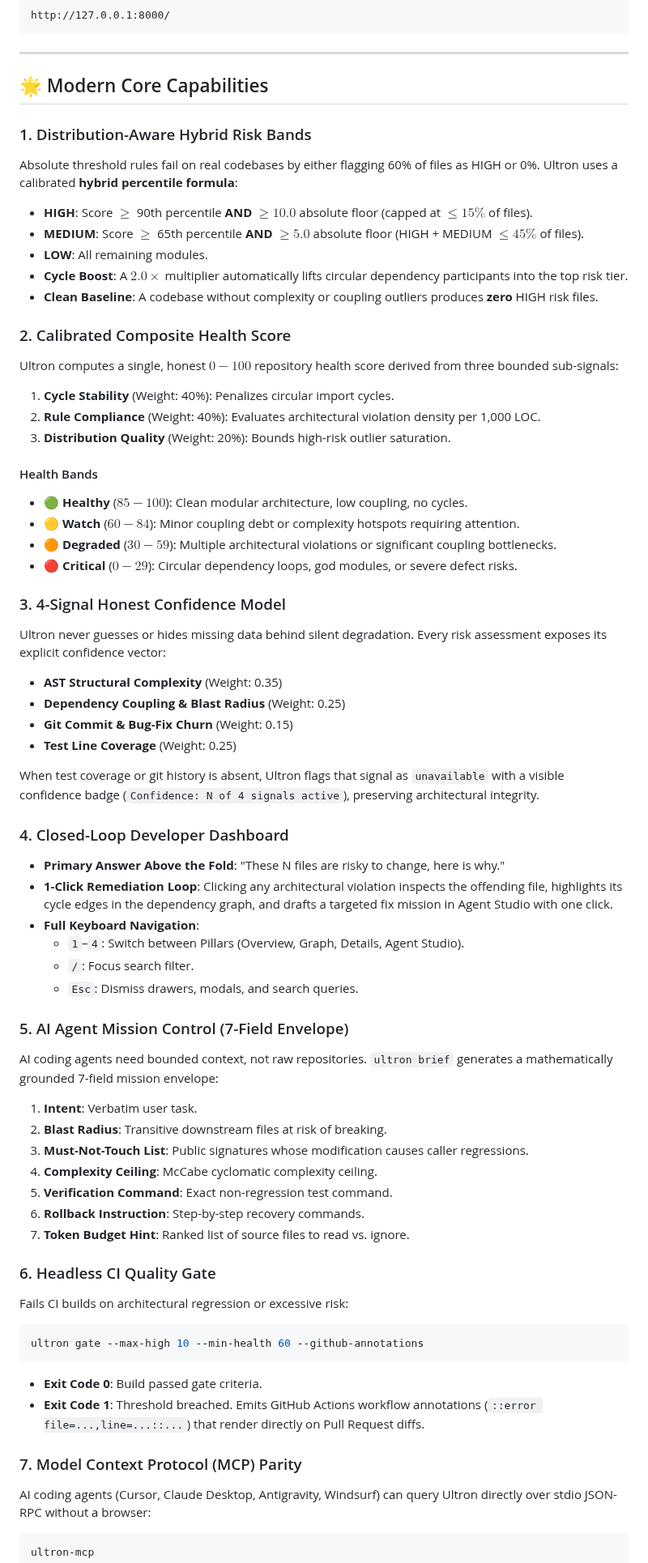
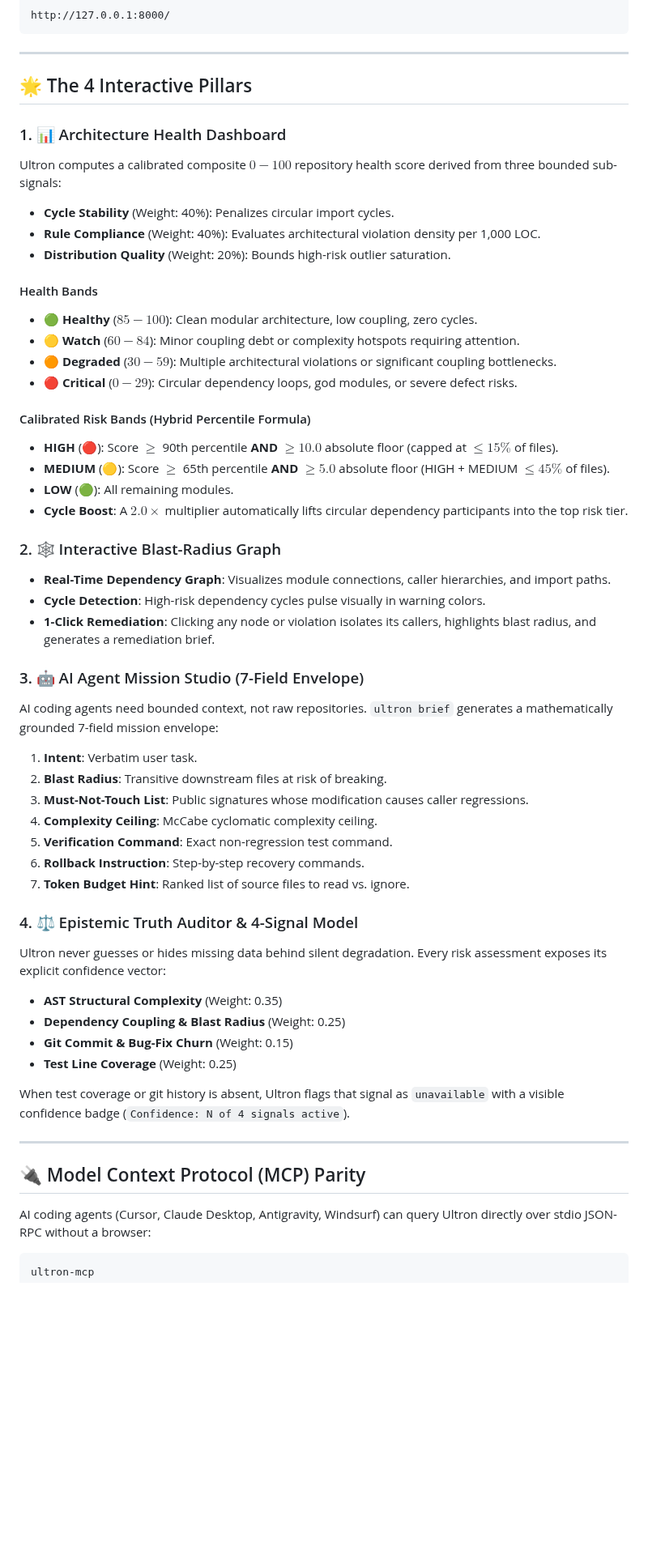
Before and after one commit to DMzinev/ultron, a Markdown page: README.md, the part around one of its changes. Shown at 81% size. Rendered like a GitHub page; blank space fills up the shorter version.

````diff
--- a/README.md
+++ b/README.md
@@ -36,46 +60,32 @@ http://127.0.0.1:8000/
 
 ---
 
-## 🌟 Modern Core Capabilities
+## 🌟 The 4 Interactive Pillars
 
-### 1. Distribution-Aware Hybrid Risk Bands
-Absolute threshold rules fail on real codebases by either flagging 60% of files as HIGH or 0%. Ultron uses a calibrated **hybrid percentile formula**:
-- **HIGH**: Score $\ge$ 90th percentile **AND** $\ge 10.0$ absolute floor (capped at $\le 15\%$ of files).
-- **MEDIUM**: Score $\ge$ 65th percentile **AND** $\ge 5.0$ absolute floor (HIGH + MEDIUM $\le 45\%$ of files).
-- **LOW**: All remaining modules.
-- **Cycle Boost**: A $2.0\times$ multiplier automatically lifts circular dependency participants into the top risk tier.
-- **Clean Baseline**: A codebase without complexity or coupling outliers produces **zero** HIGH risk files.
-
-### 2. Calibrated Composite Health Score
-Ultron computes a single, honest $0-100$ repository health score derived from three bounded sub-signals:
-1. **Cycle Stability** (Weight: 40%): Penalizes circular import cycles.
-2. **Rule Compliance** (Weight: 40%): Evaluates architectural violation density per 1,000 LOC.
-3. **Distribution Quality** (Weight: 20%): Bounds high-risk outlier saturation.
+### 1. 📊 Architecture Health Dashboard
+Ultron computes a calibrated composite $0-100$ repository health score derived from three bounded sub-signals:
+- **Cycle Stability** (Weight: 40%): Penalizes circular import cycles.
+- **Rule Compliance** (Weight: 40%): Evaluates architectural violation density per 1,000 LOC.
+- **Distribution Quality** (Weight: 20%): Bounds high-risk outlier saturation.
 
 #### Health Bands
-- 🟢 **Healthy** ($85 - 100$): Clean modular architecture, low coupling, no cycles.
+- 🟢 **Healthy** ($85 - 100$): Clean modular architecture, low coupling, zero cycles.
 - 🟡 **Watch** ($60 - 84$): Minor coupling debt or complexity hotspots requiring attention.
 - 🟠 **Degraded** ($30 - 59$): Multiple architectural violations or significant coupling bottlenecks.
 - 🔴 **Critical** ($0 - 29$): Circular dependency loops, god modules, or severe defect risks.
 
-### 3. 4-Signal Honest Confidence Model
-Ultron never guesses or hides missing data behind silent degradation. Every risk assessment exposes its explicit confidence vector:
-- **AST Structural Complexity** (Weight: 0.35)
-- **Dependency Coupling & Blast Radius** (Weight: 0.25)
-- **Git Commit & Bug-Fix Churn** (Weight: 0.15)
-- **Test Line Coverage** (Weight: 0.25)
+#### Calibrated Risk Bands (Hybrid Percentile Formula)
+- **HIGH** (🔴): Score $\ge$ 90th percentile **AND** $\ge 10.0$ absolute floor (capped at $\le 15\%$ of files).
+- **MEDIUM** (🟡): Score $\ge$ 65th percentile **AND** $\ge 5.0$ absolute floor (HIGH + MEDIUM $\le 45\%$ of files).
+- **LOW** (🟢): All remaining modules.
+- **Cycle Boost**: A $2.0\times$ multiplier automatically lifts circular dependency participants into the top risk tier.
 
-When test coverage or git history is absent, Ultron flags that signal as `unavailable` with a visible confidence badge (`Confidence: N of 4 signals active`), preserving architectural integrity.
+### 2. 🕸️ Interactive Blast-Radius Graph
+- **Real-Time Dependency Graph**: Visualizes module connections, caller hierarchies, and import paths.
+- **Cycle Detection**: High-risk dependency cycles pulse visually in warning colors.
+- **1-Click Remediation**: Clicking any node or violation isolates its callers, highlights blast radius, and generates a remediation brief.
 
-### 4. Closed-Loop Developer Dashboard
-- **Primary Answer Above the Fold**: "These N files are risky to change, here is why."
-- **1-Click Remediation Loop**: Clicking any architectural violation inspects the offending file, highlights its cycle edges in the dependency graph, and drafts a targeted fix mission in Agent Studio with one click.
-- **Full Keyboard Navigation**:
-  - `1`–`4`: Switch between Pillars (Overview, Graph, Details, Agent Studio).
-  - `/`: Focus search filter.
-  - `Esc`: Dismiss drawers, modals, and search queries.
-
-### 5. AI Agent Mission Control (7-Field Envelope)
+### 3. 🤖 AI Agent Mission Studio (7-Field Envelope)
 AI coding agents need bounded context, not raw repositories. `ultron brief` generates a mathematically grounded 7-field mission envelope:
 1. **Intent**: Verbatim user task.
 2. **Blast Radius**: Transitive downstream files at risk of breaking.
@@ -85,15 +95,19 @@ AI coding agents need bounded context, not raw repositories. `ultron brief` gene
 6. **Rollback Instruction**: Step-by-step recovery commands.
 7. **Token Budget Hint**: Ranked list of source files to read vs. ignore.
 
-### 6. Headless CI Quality Gate
-Fails CI builds on architectural regression or excessive risk:
-```bash
-ultron gate --max-high 10 --min-health 60 --github-annotations
-```
-- **Exit Code 0**: Build passed gate criteria.
-- **Exit Code 1**: Threshold breached. Emits GitHub Actions workflow annotations (`::error file=...,line=...::...`) that render directly on Pull Request diffs.
+### 4. ⚖️ Epistemic Truth Auditor & 4-Signal Model
+Ultron never guesses or hides missing data behind silent degradation. Every risk assessment exposes its explicit confidence vector:
+- **AST Structural Complexity** (Weight: 0.35)
+- **Dependency Coupling & Blast Radius** (Weight: 0.25)
+- **Git Commit & Bug-Fix Churn** (Weight: 0.15)
+- **Test Line Coverage** (Weight: 0.25)
 
-### 7. Model Context Protocol (MCP) Parity
+When test coverage or git history is absent, Ultron flags that signal as `unavailable` with a visible confidence badge (`Confidence: N of 4 signals active`).
+
+---
+
+## 🔌 Model Context Protocol (MCP) Parity
+
 AI coding agents (Cursor, Claude Desktop, Antigravity, Windsurf) can query Ultron directly over stdio JSON-RPC without a browser:
 ```bash
 ultron-mcp
````
Also changed, not shown: other parts of README.md (+45 -35 lines), docs/GETTING_STARTED.md (added, +152 -0 lines).
